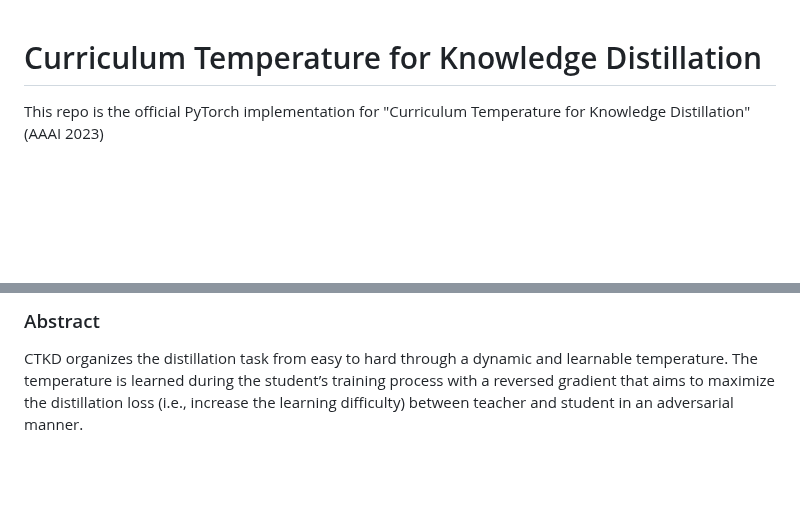
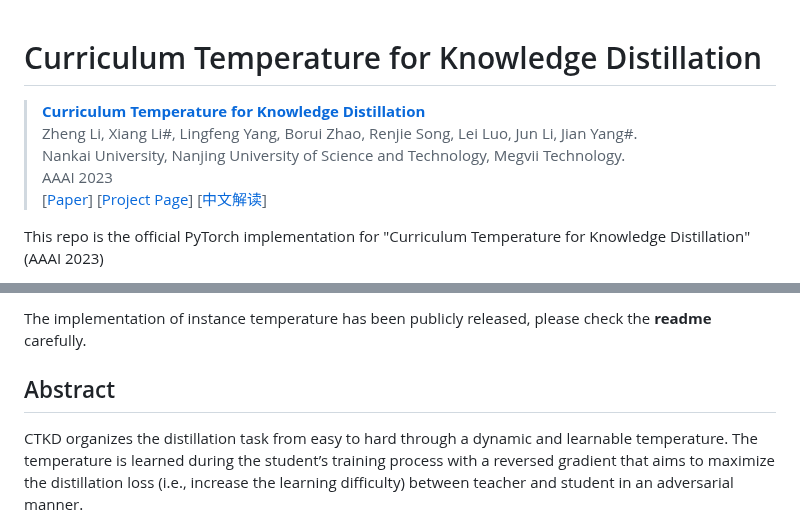
Before and after one commit to zhengli97/CTKD, a Markdown page: README.md, 2 parts joined by grey strips. Rendered like a GitHub page; blank space fills up the shorter version.

```diff
--- a/README.md
+++ b/README.md
@@ -1,4 +1,10 @@
 # Curriculum Temperature for Knowledge Distillation
+
+> [**Curriculum Temperature for Knowledge Distillation**]() <br>
+> Zheng Li, Xiang Li#, Lingfeng Yang, Borui Zhao, Renjie Song, Lei Luo, Jun Li, Jian Yang#. <br>
+> Nankai University, Nanjing University of Science and Technology, Megvii Technology. <br>
+> AAAI 2023 <br>
+> [[Paper](https://arxiv.org/abs/2211.16231)]  [[Project Page](https://zhengli97.github.io/CTKD/)] [[中文解读](https://zhengli97.github.io/CTKD/chinese_interpertation.html)]
 
 This repo is the official PyTorch implementation for "Curriculum Temperature for Knowledge Distillation" (AAAI 2023)
 
@@ -6,5 +12,7 @@ This repo is the official PyTorch implementation for "Curriculum Temperature for
 
-### Abstract
+The implementation of instance temperature has been publicly released, please check the **readme** carefully.
+
+## Abstract
 
 CTKD organizes the distillation task from easy to hard through a dynamic and learnable temperature.
 The temperature is learned during the student’s training process with a reversed gradient that aims to maximize the distillation loss (i.e., increase the learning difficulty) between teacher and student in an adversarial manner.
```
Also changed, not shown: other parts of README.md (+1 -1 lines).
